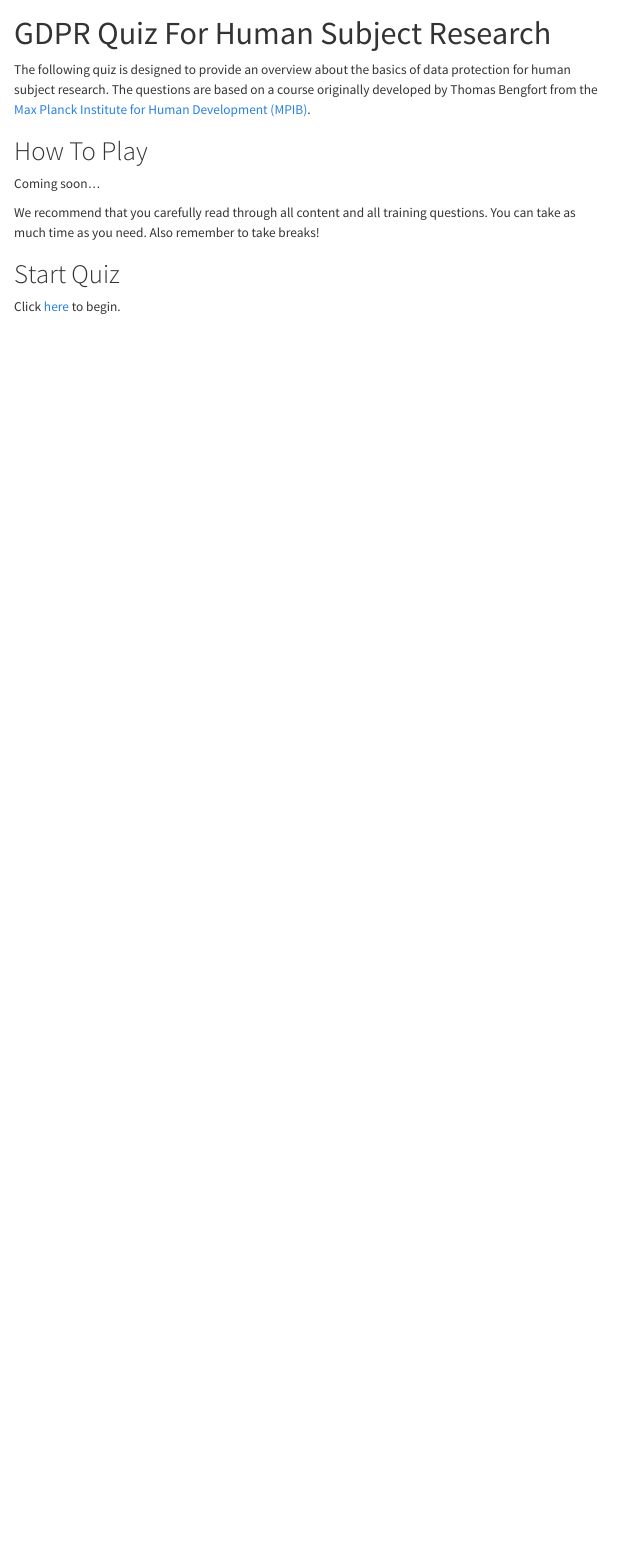
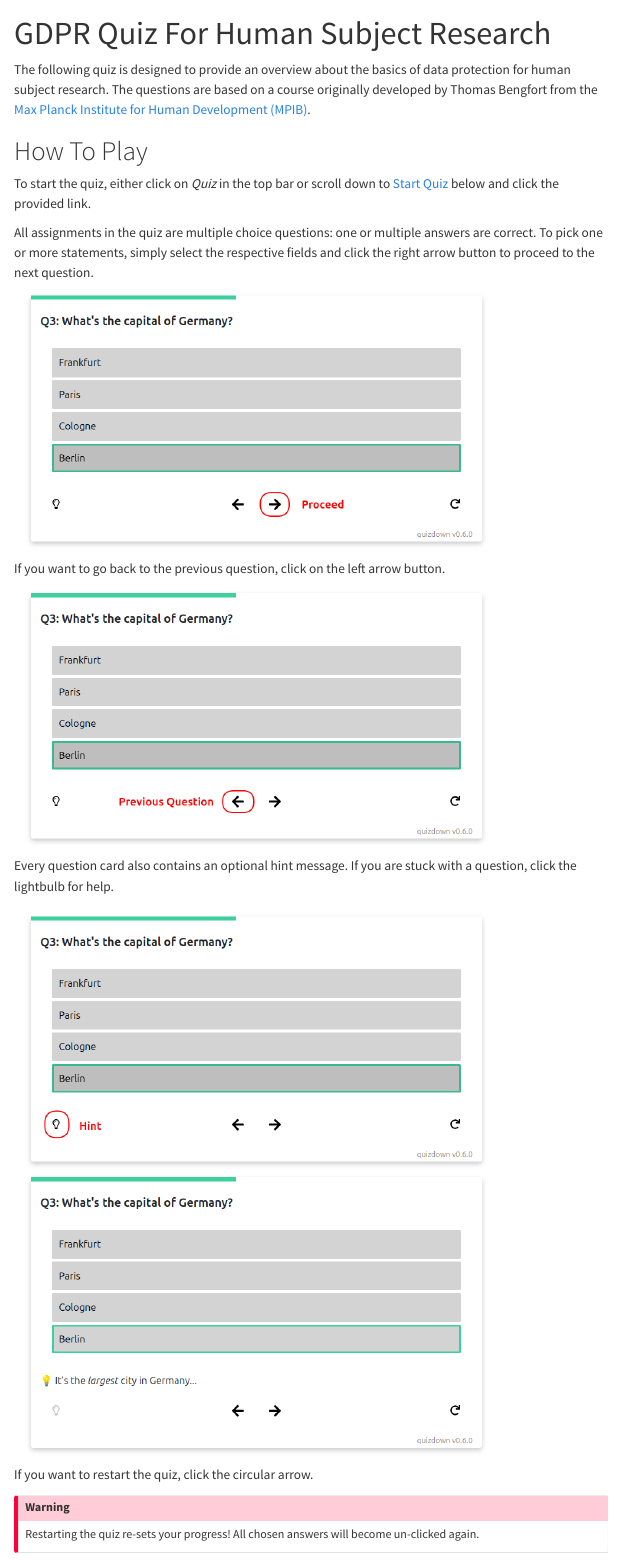
Before and after one commit to esi-neuroscience/gdpr-quiz, a Quarto document (index.qmd): the page in a window 1100 px wide, from its top. Rendered offline with R 4.5, knitr and Pandoc in place of Quarto, with nearby package versions; menus at the side of the page are left out.

Commit message:
NEW: Added section explaining quiz mechanics
- brief overview on how to use the quiz

On branch main
Changes to be committed:
	new file:   imgs/finalize.png
	new file:   imgs/hint.png
	new file:   imgs/hint_clicked.png
	new file:   imgs/previous.png
	new file:   imgs/proceed.png
	new file:   imgs/restart.png
	new file:   imgs/results.png
	modified:   index.qmd

```diff
--- a/index.qmd
+++ b/index.qmd
@@ -15,4 +15,30 @@ by Thomas Bengfort from the [Max Planck Institute for Human Development (MPIB)](
 
 # How To Play
 
-Coming soon...
+To start the quiz, either click on *Quiz* in the top bar or scroll down to
+[Start Quiz](#start-quiz) below and click the provided link.
+
+All assignments in the quiz are multiple choice questions: one or multiple answers
+are correct. To pick one or more statements, simply select the respective
+fields and click the right arrow button to proceed to the next question.
+
+![](imgs/proceed.png){width="80%"}
+
+If you want to go back to the previous question, click on the left arrow button.
+
+![](imgs/previous.png){width="80%"}
+
+Every question card also contains an optional hint message. If you are stuck
+with a question, click the lightbulb for help.
+
+![](imgs/hint.png){width="80%"}
+![](imgs/hint_clicked.png){width="80%"}
+
+If you want to restart the quiz, click the circular arrow.
+
+::: {.callout-important}
+
+## Warning
+
+Restarting the quiz re-sets your progress! All chosen answers will become un-clicked
+again.
```
Also changed, not shown: imgs/finalize.png (added), imgs/hint.png (added), imgs/hint_clicked.png (added), imgs/previous.png (added), imgs/proceed.png (added), imgs/restart.png (added), imgs/results.png (added), index.qmd (14 more changed lines).
